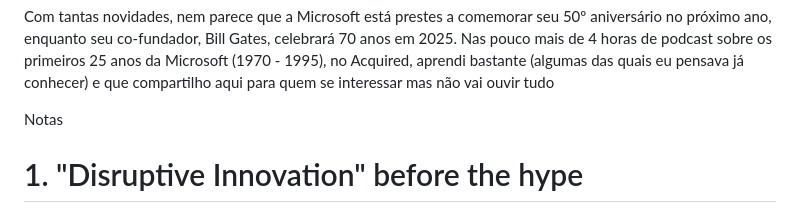
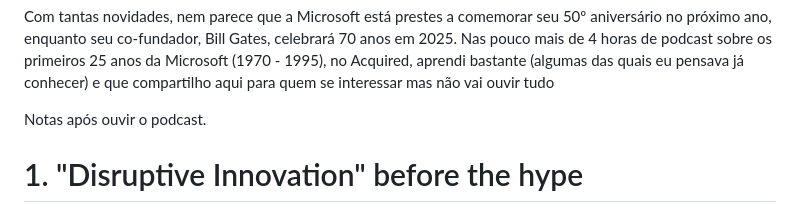
Before and after one commit to maluta/maluta.github.com, a Markdown page: _posts/2024-05-06-microsoft-acquired.md, the part around one of its changes. GitHub-like rendering.

Commit message:
new post

```diff
--- a/_posts/2024-05-06-microsoft-acquired.md
+++ b/_posts/2024-05-06-microsoft-acquired.md
@@ -13,8 +13,7 @@ draft: false
 
 Com tantas novidades, nem parece que a Microsoft está prestes a comemorar seu 50º aniversário no próximo ano, enquanto seu co-fundador, Bill Gates, celebrará 70 anos em 2025. Nas pouco mais de 4 horas de podcast sobre os primeiros 25 anos da Microsoft (1970 - 1995), no Acquired, aprendi bastante (algumas das quais eu pensava já conhecer) e que compartilho aqui para quem se interessar mas não vai ouvir tudo
 
-
-Notas
+Notas após ouvir o podcast.
 
 # 1. "Disruptive Innovation" before the hype
 
```
Also changed, not shown: other parts of _posts/2024-05-06-microsoft-acquired.md (+1 -1 lines).
